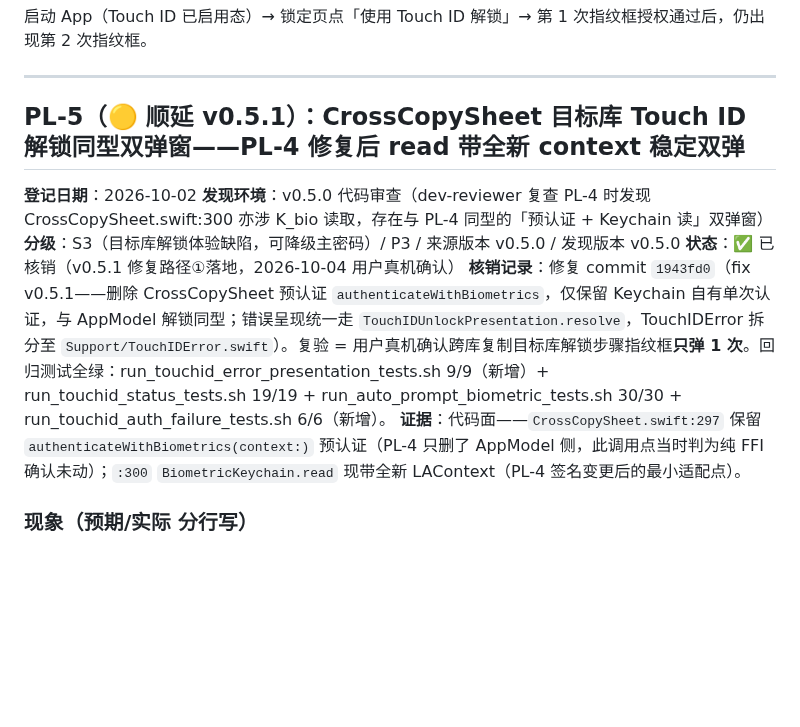
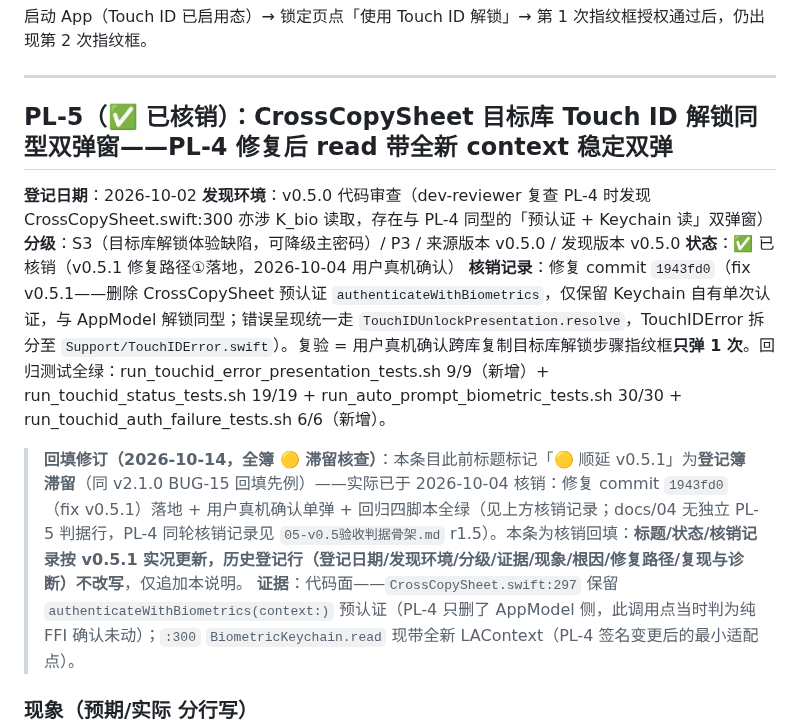
Before and after one commit to cygnusyang/coffer, a Markdown page: docs/01-KNOWN-ISSUES.md, the part around the change. Drawn GitHub-style; blank space fills up the shorter version.

Commit message:
docs: PL-5 登记簿核销回填（标题 🟡→✅）+ 全簿 🟡 滞留核查
PL-5 半滞留：状态字段/核销记录 2026-10-04 已核销（c6d4a14，修复 1943fd0 + 真机确认单弹），
仅标题行「🟡 顺延 v0.5.1」未同步 → 修正标题并追加回填修订说明
（对齐 v2.1.0 BUG-15 回填先例形态，历史登记行不改写）。
全簿核查：其余 🟡 项状态行均有明确处置（扩展废弃留档/顺延/待真机/环境项），非滞留。

```diff
--- a/docs/01-KNOWN-ISSUES.md
+++ b/docs/01-KNOWN-ISSUES.md
@@ -836,13 +836,15 @@ CommandMenu("数据") 在 1PUX 项后增 `Button("导入 Bitwarden (.json)…")
 
 ---
 
-## PL-5（🟡 顺延 v0.5.1）：CrossCopySheet 目标库 Touch ID 解锁同型双弹窗——PL-4 修复后 read 带全新 context 稳定双弹
+## PL-5（✅ 已核销）：CrossCopySheet 目标库 Touch ID 解锁同型双弹窗——PL-4 修复后 read 带全新 context 稳定双弹
 
 **登记日期**：2026-10-02
 **发现环境**：v0.5.0 代码审查（dev-reviewer 复查 PL-4 时发现 CrossCopySheet.swift:300 亦涉 K_bio 读取，存在与 PL-4 同型的「预认证 + Keychain 读」双弹窗）
 **分级**：S3（目标库解锁体验缺陷，可降级主密码）/ P3 / 来源版本 v0.5.0 / 发现版本 v0.5.0
 **状态**：✅ 已核销（v0.5.1 修复路径①落地，2026-10-04 用户真机确认）
 **核销记录**：修复 commit `1943fd0`（fix v0.5.1——删除 CrossCopySheet 预认证 `authenticateWithBiometrics`，仅保留 Keychain 自有单次认证，与 AppModel 解锁同型；错误呈现统一走 `TouchIDUnlockPresentation.resolve`，TouchIDError 拆分至 `Support/TouchIDError.swift`）。复验 = 用户真机确认跨库复制目标库解锁步骤指纹框**只弹 1 次**。回归测试全绿：run_touchid_error_presentation_tests.sh 9/9（新增）+ run_touchid_status_tests.sh 19/19 + run_auto_prompt_biometric_tests.sh 30/30 + run_touchid_auth_failure_tests.sh 6/6（新增）。
+
+> **回填修订（2026-10-14，全簿 🟡 滞留核查）**：本条目此前标题标记「🟡 顺延 v0.5.1」为**登记簿滞留**（同 v2.1.0 BUG-15 回填先例）——实际已于 2026-10-04 核销：修复 commit `1943fd0`（fix v0.5.1）落地 + 用户真机确认单弹 + 回归四脚本全绿（见上方核销记录；docs/04 无独立 PL-5 判据行，PL-4 同轮核销记录见 `05-v0.5验收判据骨架.md` r1.5）。本条为核销回填：**标题/状态/核销记录按 v0.5.1 实况更新，历史登记行（登记日期/发现环境/分级/证据/现象/根因/修复路径/复现与诊断）不改写**，仅追加本说明。
 **证据**：代码面——`CrossCopySheet.swift:297` 保留 `authenticateWithBiometrics(context:)` 预认证（PL-4 只删了 AppModel 侧，此调用点当时判为纯 FFI 确认未动）；`:300` `BiometricKeychain.read` 现带全新 LAContext（PL-4 签名变更后的最小适配点）。
 
 ### 现象（预期/实际 分行写）
```
